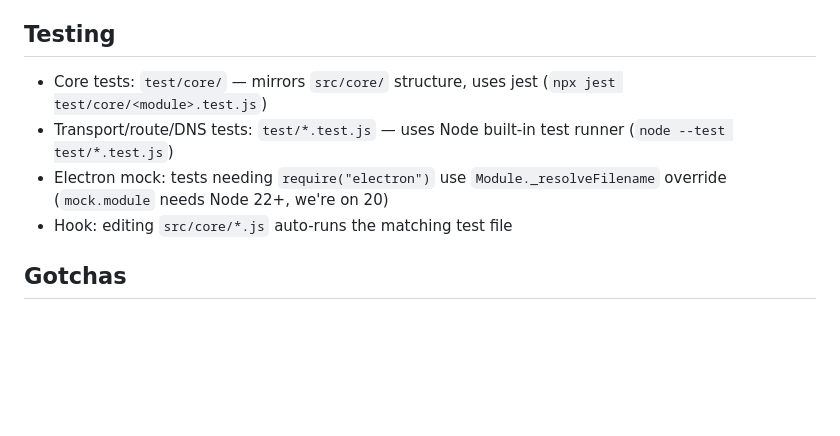
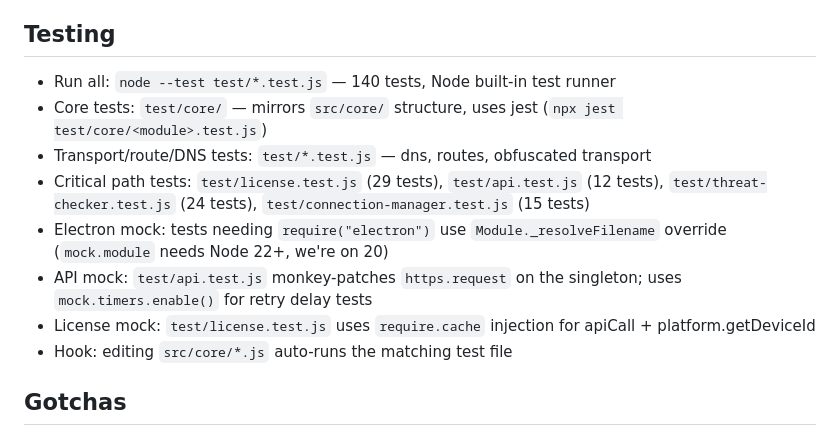
Before and after one commit to pentedigital/vizoguard-app, a Markdown page: CLAUDE.md, the part around the change. Drawn GitHub-style; blank space fills up the shorter version.

Commit message:
docs: update CLAUDE.md with 140 test count and new test file details
Co-Authored-By: Claude Opus 4.6 (1M context) <noreply@anthropic.com>

```diff
--- a/CLAUDE.md
+++ b/CLAUDE.md
@@ -105,9 +105,13 @@ Apps will show:
 - `app:openExternal`, `app:minimize`, `app:close` — window controls
 
 ## Testing
+- Run all: `node --test test/*.test.js` — 140 tests, Node built-in test runner
 - Core tests: `test/core/` — mirrors `src/core/` structure, uses jest (`npx jest test/core/<module>.test.js`)
-- Transport/route/DNS tests: `test/*.test.js` — uses Node built-in test runner (`node --test test/*.test.js`)
+- Transport/route/DNS tests: `test/*.test.js` — dns, routes, obfuscated transport
+- Critical path tests: `test/license.test.js` (29 tests), `test/api.test.js` (12 tests), `test/threat-checker.test.js` (24 tests), `test/connection-manager.test.js` (15 tests)
 - Electron mock: tests needing `require("electron")` use `Module._resolveFilename` override (`mock.module` needs Node 22+, we're on 20)
+- API mock: `test/api.test.js` monkey-patches `https.request` on the singleton; uses `mock.timers.enable()` for retry delay tests
+- License mock: `test/license.test.js` uses `require.cache` injection for apiCall + platform.getDeviceId
 - Hook: editing `src/core/*.js` auto-runs the matching test file
 
 ## Gotchas
```
